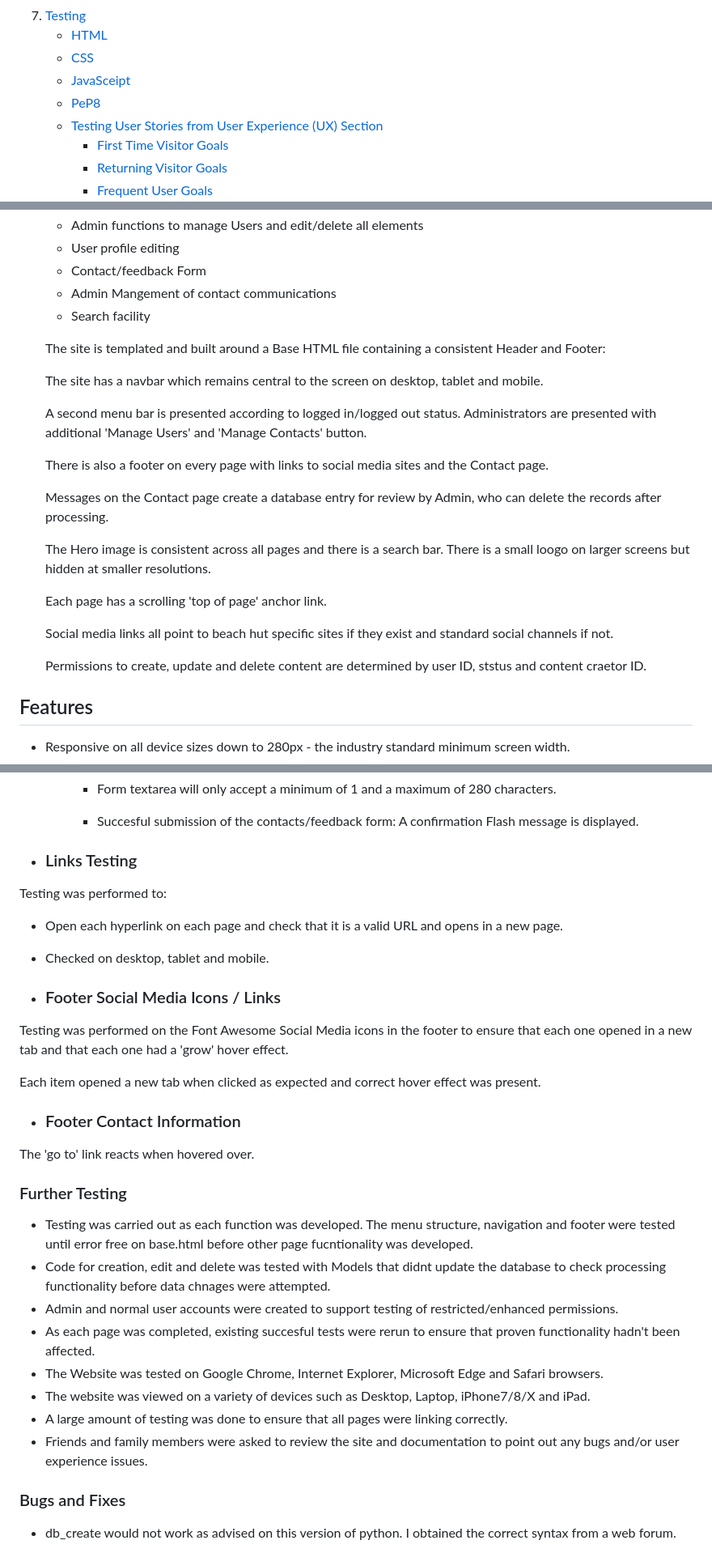
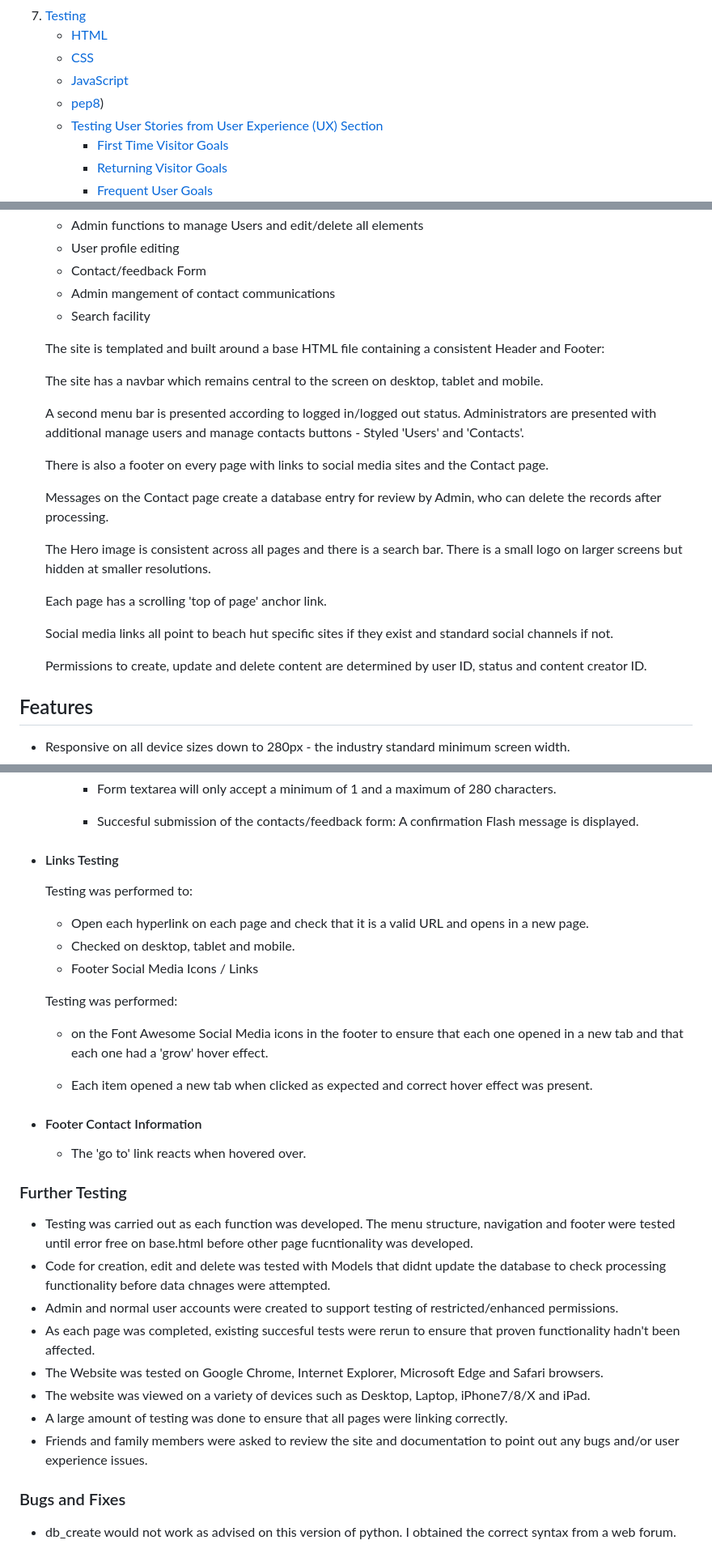
Before and after one commit to neil7057/beach_hut_society, a Markdown page: README.md, 3 parts joined by grey strips. Shown at 81% size. Rendered like a GitHub page.

Commit message:
update readme documentation

```diff
--- a/README.md
+++ b/README.md
@@ -91,8 +92,8 @@ This is my website. It's a bit of fun to demonstrate capability in CRUD function
 7. [Testing](#testing)
     *   [HTML](#html)
     *   [CSS](#css)
-    *   [JavaSceipt](#javascript)
-    *   [PeP8](#pep8)
+    *   [JavaScript](#javascript)
+    *   [pep8](#pep8))
     *   [Testing User Stories from User Experience (UX) Section](#testing-user-stories-from-user-experience-ux-section)
         *   [First Time Visitor Goals](#first-time-visitor-goals-1)
         *   [Returning Visitor Goals](#returning-visitor-goals-1)
@@ -348,26 +356,26 @@ Administrators can also review and delete contact messages.
     -   Admin functions to manage Users and edit/delete all elements
     -   User profile editing
     -   Contact/feedback Form
-    -   Admin Mangement of contact communications
+    -   Admin mangement of contact communications
     -   Search facility
 
-    The site is templated and built around a Base HTML file containing a consistent Header and Footer:
+    The site is templated and built around a base HTML file containing a consistent Header and Footer:
 
     The site has a navbar which remains central to the screen on desktop, tablet and mobile.
 
-    A second menu bar is presented according to logged in/logged out status. Administrators are presented with additional 'Manage Users' and 'Manage Contacts' button.
+    A second menu bar is presented according to logged in/logged out status. Administrators are presented with additional manage users and manage contacts buttons - Styled 'Users' and 'Contacts'.
 
     There is also a footer on every page with links to social media sites and the Contact page.
 
     Messages on the Contact page create a database entry for review by Admin, who can delete the records after processing.
 
-    The Hero image is consistent across all pages and there is a search bar. There is a small loogo on larger screens but hidden at smaller resolutions.
+    The Hero image is consistent across all pages and there is a search bar. There is a small logo on larger screens but hidden at smaller resolutions.
 
     Each page has a scrolling 'top of page' anchor link.
 
     Social media links all point to beach hut specific sites if they exist and standard social channels if not.
 
-    Permissions to create, update and delete content are determined by user ID, ststus and content craetor ID.
+    Permissions to create, update and delete content are determined by user ID, status and content creator ID.
 
 ## Features
 
@@ -1220,36 +1224,33 @@ This confirmed that:
 
         -   Succesful submission of the contacts/feedback form: A confirmation Flash message is displayed.
 
-- ### Links Testing
+-   #### Links Testing
 
-Testing was performed to:
+    Testing was performed to:
 
--   Open each hyperlink on each page and check that it is a valid URL and opens in a new page.
+    -   Open each hyperlink on each page and check that it is a valid URL and opens in a new page.
+    -   Checked on desktop, tablet and mobile.
+    -   Footer Social Media Icons / Links
 
--   Checked on desktop, tablet and mobile.
+    Testing was performed:
+    -   on the Font Awesome Social Media icons in the footer to ensure that each one    opened in a new tab and that each one had a 'grow' hover effect.
 
--   ### Footer Social Media Icons / Links
+    -   Each item opened a new tab when clicked as expected and correct hover effect was present.
 
-Testing was performed on the Font Awesome Social Media icons in the footer to ensure that each one opened in a new tab and that each one
-had a 'grow' hover effect.
+-   #### Footer Contact Information
 
-Each item opened a new tab when clicked as expected and correct hover effect was present.
-
--   ### Footer Contact Information
-
-The 'go to' link reacts when hovered over.
+    -   The 'go to' link reacts when hovered over.
 
 ### Further Testing
 
--   Testing was carried out as each function was developed. The menu structure, navigation and footer were tested until error free on base.html before other page fucntionality was developed.
--   Code for creation, edit and delete was tested with Models that didnt update the database to check processing functionality before data chnages were attempted.
--   Admin and normal user accounts were created to support testing of restricted/enhanced permissions.
--   As each page was completed, existing succesful tests were rerun to ensure that proven functionality hadn't been affected.
--   The Website was tested on Google Chrome, Internet Explorer, Microsoft Edge and Safari browsers.
--   The website was viewed on a variety of devices such as Desktop, Laptop, iPhone7/8/X and iPad.
--   A large amount of testing was done to ensure that all pages were linking correctly.
--   Friends and family members were asked to review the site and documentation to point out any bugs and/or user experience issues.
-
+*   Testing was carried out as each function was developed. The menu structure, navigation and footer were tested until error free on base.html before other page fucntionality was developed.
+*   Code for creation, edit and delete was tested with Models that didnt update the database to check processing functionality before data chnages were attempted.
+*   Admin and normal user accounts were created to support testing of restricted/enhanced permissions.
+*   As each page was completed, existing succesful tests were rerun to ensure that proven functionality hadn't been affected.
+*   The Website was tested on Google Chrome, Internet Explorer, Microsoft Edge and Safari browsers.
+*   The website was viewed on a variety of devices such as Desktop, Laptop, iPhone7/8/X and iPad.
+*   A large amount of testing was done to ensure that all pages were linking correctly.
+*   Friends and family members were asked to review the site and documentation to point out any bugs and/or user experience issues.
 
 ### Bugs and Fixes
 
```
Also changed, not shown: other parts of README.md (+74 -70 lines).
